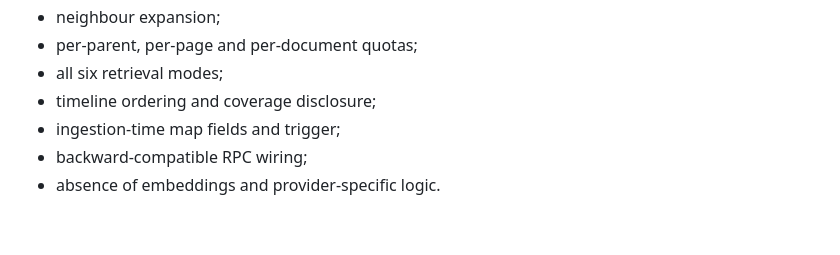
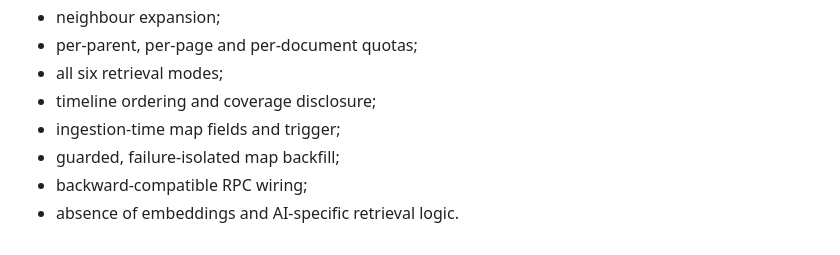
Before and after one commit to itshim998/SentIQGPT-backend, a Markdown page: docs/context-awareness/phase-5-strong-postgresql-fts.md, the part around one of its changes. GitHub-like rendering.

```diff
--- a/docs/context-awareness/phase-5-strong-postgresql-fts.md
+++ b/docs/context-awareness/phase-5-strong-postgresql-fts.md
@@ -104,5 +106,6 @@ For non-pinpoint modes, the first retrieved parent includes the compact map befo
 - all six retrieval modes;
 - timeline ordering and coverage disclosure;
 - ingestion-time map fields and trigger;
+- guarded, failure-isolated map backfill;
 - backward-compatible RPC wiring;
-- absence of embeddings and provider-specific logic.
+- absence of embeddings and AI-specific retrieval logic.
```
Also changed, not shown: other parts of docs/context-awareness/phase-5-strong-postgresql-fts.md (+12 -10 lines).
